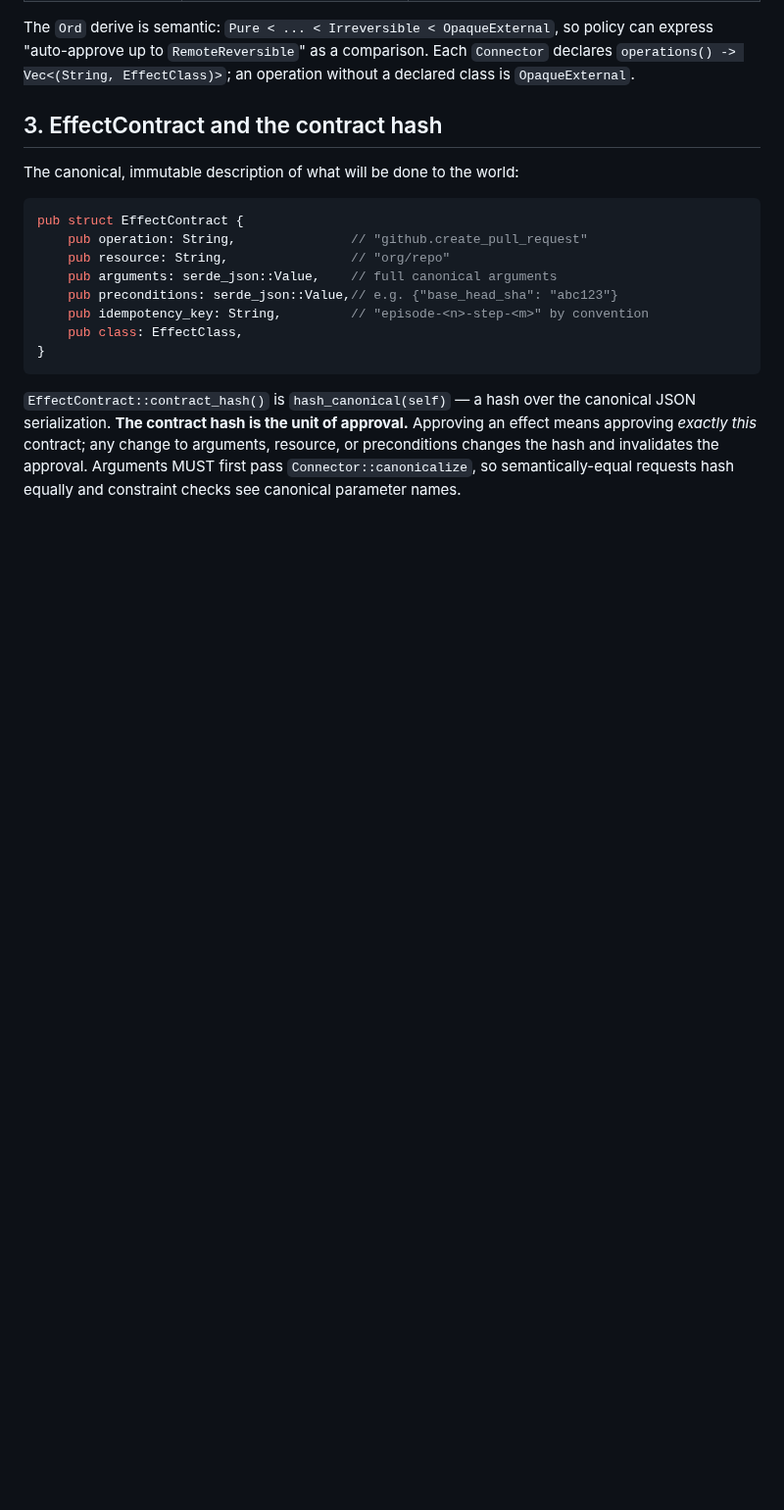
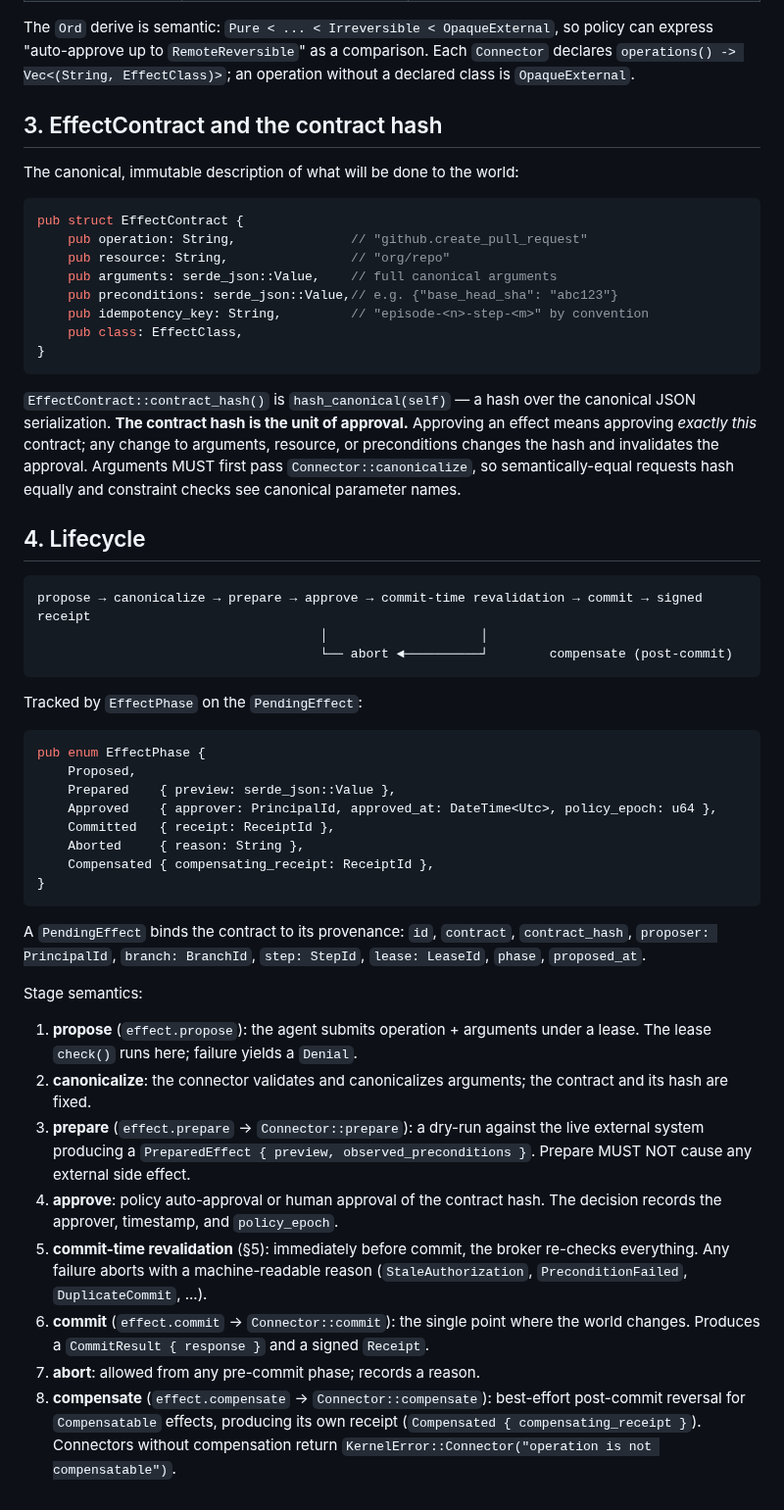
Before and after one commit to RamenSensei/AgentSandbox, a Markdown page: docs/design/effect-transactions.md, the part around the change. Shown at 98% size. Drawn GitHub-style; blank space fills up the shorter version.

Commit message:
docs(docs): expand effect-transactions (part 3)

````diff
--- a/docs/design/effect-transactions.md
+++ b/docs/design/effect-transactions.md
@@ -57,3 +57,52 @@ arguments, resource, or preconditions changes the hash and invalidates the
 approval. Arguments MUST first pass `Connector::canonicalize`, so
 semantically-equal requests hash equally and constraint checks see canonical
 parameter names.
+
+## 4. Lifecycle
+
+```text
+propose → canonicalize → prepare → approve → commit-time revalidation → commit → signed receipt
+                                     │                    │
+                                     └── abort ◄──────────┘        compensate (post-commit)
+```
+
+Tracked by `EffectPhase` on the `PendingEffect`:
+
+```rust
+pub enum EffectPhase {
+    Proposed,
+    Prepared    { preview: serde_json::Value },
+    Approved    { approver: PrincipalId, approved_at: DateTime<Utc>, policy_epoch: u64 },
+    Committed   { receipt: ReceiptId },
+    Aborted     { reason: String },
+    Compensated { compensating_receipt: ReceiptId },
+}
+```
+
+A `PendingEffect` binds the contract to its provenance: `id`, `contract`,
+`contract_hash`, `proposer: PrincipalId`, `branch: BranchId`, `step: StepId`,
+`lease: LeaseId`, `phase`, `proposed_at`.
+
+Stage semantics:
+
+1. **propose** (`effect.propose`): the agent submits operation + arguments
+   under a lease. The lease `check()` runs here; failure yields a `Denial`.
+2. **canonicalize**: the connector validates and canonicalizes arguments; the
+   contract and its hash are fixed.
+3. **prepare** (`effect.prepare` → `Connector::prepare`): a dry-run against
+   the live external system producing a `PreparedEffect { preview,
+   observed_preconditions }`. Prepare MUST NOT cause any external side effect.
+4. **approve**: policy auto-approval or human approval of the contract hash.
+   The decision records the approver, timestamp, and `policy_epoch`.
+5. **commit-time revalidation** (§5): immediately before commit, the broker
+   re-checks everything. Any failure aborts with a machine-readable reason
+   (`StaleAuthorization`, `PreconditionFailed`, `DuplicateCommit`, ...).
+6. **commit** (`effect.commit` → `Connector::commit`): the single point where
+   the world changes. Produces a `CommitResult { response }` and a signed
+   `Receipt`.
+7. **abort**: allowed from any pre-commit phase; records a reason.
+8. **compensate** (`effect.compensate` → `Connector::compensate`): best-effort
+   post-commit reversal for `Compensatable` effects, producing its own
+   receipt (`Compensated { compensating_receipt }`). Connectors without
+   compensation return `KernelError::Connector("operation is not
+   compensatable")`.
````
